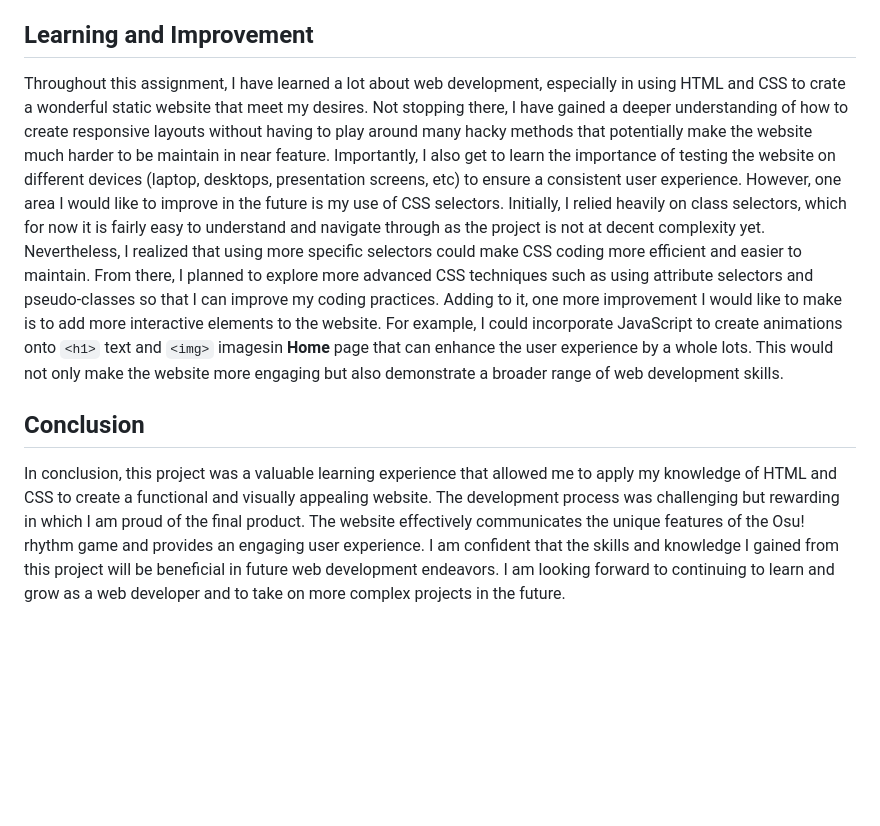
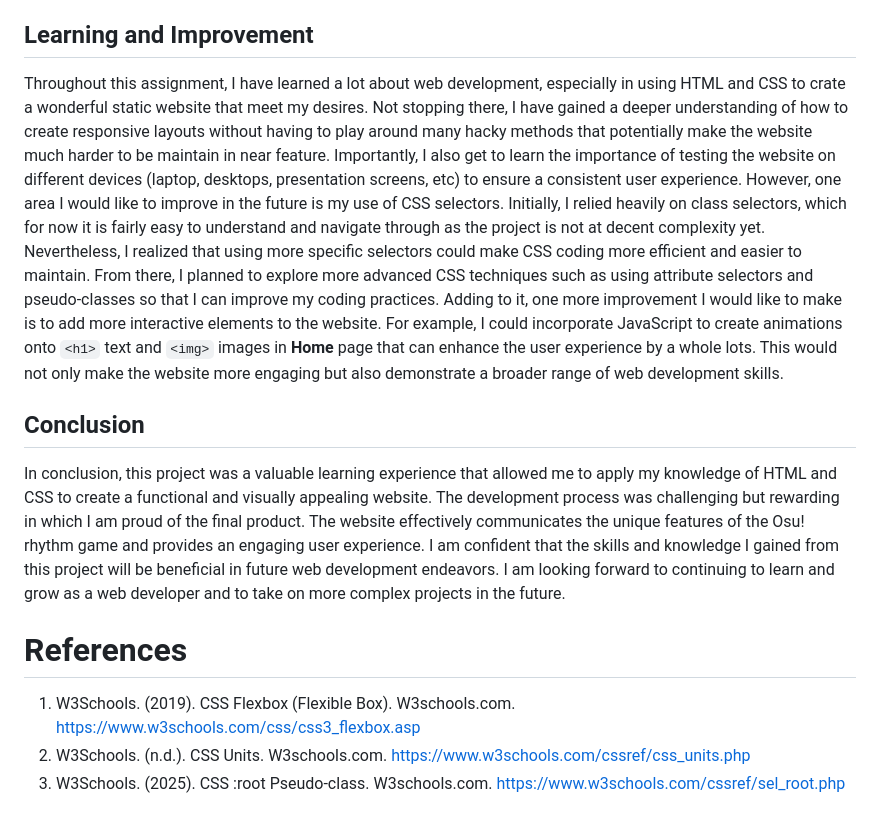
Before and after one commit to Boryslavir/IID-Project-2, a Markdown page: README.md, the part around the change. GitHub-like rendering; blank space fills up the shorter version.

```diff
--- a/README.md
+++ b/README.md
@@ -16,7 +16,12 @@ One of the key design decisions for my website was to create a consistent and in
 One of the main challenges I faced was ensuring that the website was responsive and looked good on all devices. Initially, the layout was not adjusting properly on smaller screens, which made the content difficult to read. Luckily, I came across an blog that talks about the advantage of using flexible box container layout approach in CSS. After reading the blog and trying to apply the method to my website, I can see that it allows me to create flexible and responsive layouts that adapt to different screen sizes without the need for media queries.
 
 ## Learning and Improvement
-Throughout this assignment, I have learned a lot about web development, especially in using HTML and CSS to crate a wonderful static website that meet my desires. Not stopping there, I have gained a deeper understanding of how to create responsive layouts without having to play around many hacky methods that potentially make the website much harder to be maintain in near feature. Importantly, I also get to learn the importance of testing the website on different devices (laptop, desktops, presentation screens, etc) to ensure a consistent user experience. However, one area I would like to improve in the future is my use of CSS selectors. Initially, I relied heavily on class selectors, which for now it is fairly easy to understand and navigate through as the project is not at decent complexity yet. Nevertheless, I realized that using more specific selectors could make CSS coding more efficient and easier to maintain. From there, I planned to explore more advanced CSS techniques such as using attribute selectors and pseudo-classes so that I can improve my coding practices. Adding to it, one more improvement I would like to make is to add more interactive elements to the website. For example, I could incorporate JavaScript to create animations onto `<h1>` text and `<img>` imagesin **Home** page that can enhance the user experience by a whole lots. This would not only make the website more engaging but also demonstrate a broader range of web development skills.
+Throughout this assignment, I have learned a lot about web development, especially in using HTML and CSS to crate a wonderful static website that meet my desires. Not stopping there, I have gained a deeper understanding of how to create responsive layouts without having to play around many hacky methods that potentially make the website much harder to be maintain in near feature. Importantly, I also get to learn the importance of testing the website on different devices (laptop, desktops, presentation screens, etc) to ensure a consistent user experience. However, one area I would like to improve in the future is my use of CSS selectors. Initially, I relied heavily on class selectors, which for now it is fairly easy to understand and navigate through as the project is not at decent complexity yet. Nevertheless, I realized that using more specific selectors could make CSS coding more efficient and easier to maintain. From there, I planned to explore more advanced CSS techniques such as using attribute selectors and pseudo-classes so that I can improve my coding practices. Adding to it, one more improvement I would like to make is to add more interactive elements to the website. For example, I could incorporate JavaScript to create animations onto `<h1>` text and `<img>` images in **Home** page that can enhance the user experience by a whole lots. This would not only make the website more engaging but also demonstrate a broader range of web development skills.
 
 ## Conclusion
 In conclusion, this project was a valuable learning experience that allowed me to apply my knowledge of HTML and CSS to create a functional and visually appealing website. The development process was challenging but rewarding in which I am proud of the final product. The website effectively communicates the unique features of the Osu! rhythm game and provides an engaging user experience. I am confident that the skills and knowledge I gained from this project will be beneficial in future web development endeavors. I am looking forward to continuing to learn and grow as a web developer and to take on more complex projects in the future.
+
+# References
+1. W3Schools. (2019). CSS Flexbox (Flexible Box). W3schools.com. https://www.w3schools.com/css/css3_flexbox.asp
+2. W3Schools. (n.d.). CSS Units. W3schools.com. https://www.w3schools.com/cssref/css_units.php
+3. W3Schools. (2025). CSS :root Pseudo-class. W3schools.com. https://www.w3schools.com/cssref/sel_root.php
```
